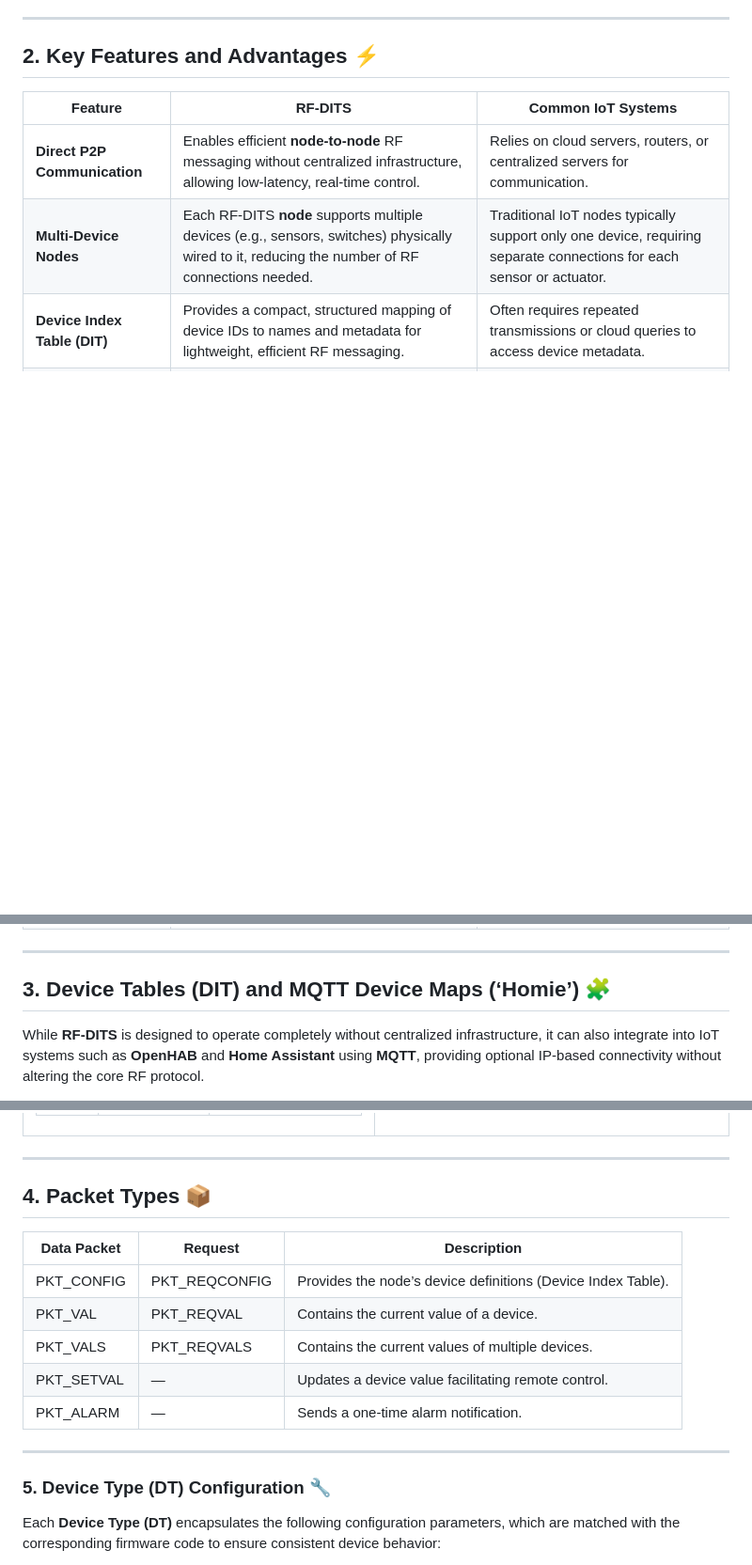
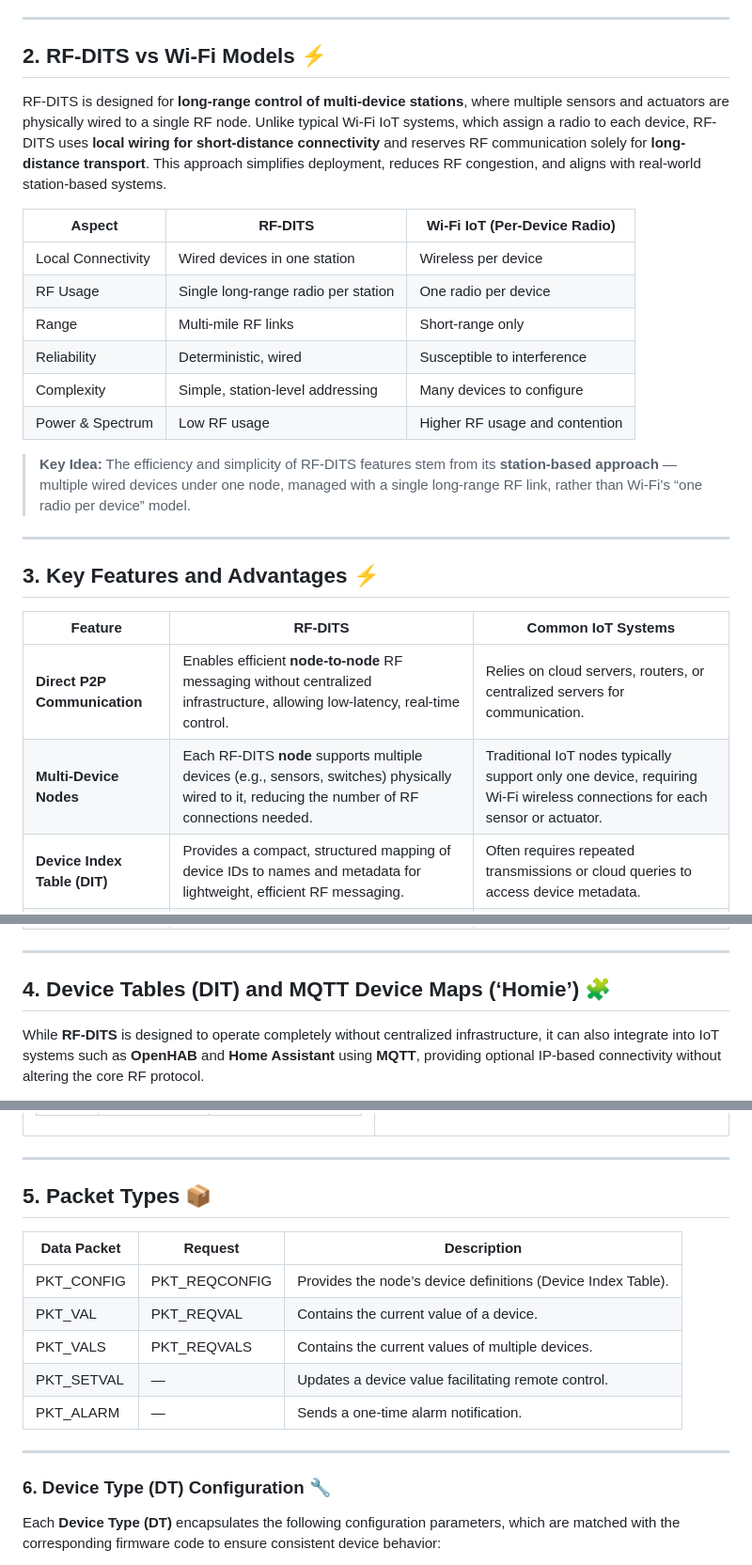
Before and after one commit to TGit-Tech/RF-DITS_protocol_spec, a Markdown page: README.md, 3 parts joined by grey strips. Shown at 94% size. GitHub-like rendering; blank space fills up the shorter version.

```diff
--- a/README.md
+++ b/README.md
@@ -19,12 +19,29 @@ Each node supports multiple physically wired devices (e.g., sensors, switches, r
 
 ---
 
-## **2. Key Features and Advantages ⚡**
+## **2. RF-DITS vs Wi-Fi Models ⚡**
+
+RF-DITS is designed for **long-range control of multi-device stations**, where multiple sensors and actuators are physically wired to a single RF node. Unlike typical Wi-Fi IoT systems, which assign a radio to each device, RF-DITS uses **local wiring for short-distance connectivity** and reserves RF communication solely for **long-distance transport**. This approach simplifies deployment, reduces RF congestion, and aligns with real-world station-based systems.
+
+| **Aspect**         | **RF-DITS**                         | **Wi-Fi IoT (Per-Device Radio)** |
+| ------------------ | ----------------------------------- | -------------------------------- |
+| Local Connectivity | Wired devices in one station        | Wireless per device              |
+| RF Usage           | Single long-range radio per station | One radio per device             |
+| Range              | Multi-mile RF links                 | Short-range only                 |
+| Reliability        | Deterministic, wired                | Susceptible to interference      |
+| Complexity         | Simple, station-level addressing    | Many devices to configure        |
+| Power & Spectrum   | Low RF usage                        | Higher RF usage and contention   |
+
+> **Key Idea:** The efficiency and simplicity of RF-DITS features stem from its **station-based approach** — multiple wired devices under one node, managed with a single long-range RF link, rather than Wi-Fi’s “one radio per device” model.
+
+---
+
+## **3. Key Features and Advantages ⚡**
 
 | **Feature**                  | **RF-DITS**                                                                                                                                  | **Common IoT Systems**                                                            |
 | ---------------------------- | -------------------------------------------------------------------------------------------------------------------------------------------- | --------------------------------------------------------------------------------- |
 | **Direct P2P Communication** | Enables efficient **node-to-node** RF messaging without centralized infrastructure, allowing low-latency, real-time control.                 | Relies on cloud servers, routers, or centralized servers for communication.       |
-| **Multi-Device Nodes** | Each RF-DITS **node** supports multiple devices (e.g., sensors, switches) physically wired to it, reducing the number of RF connections needed. | Traditional IoT nodes typically support only one device, requiring separate connections for each sensor or actuator. |
+| **Multi-Device Nodes** | Each RF-DITS **node** supports multiple devices (e.g., sensors, switches) physically wired to it, reducing the number of RF connections needed. | Traditional IoT nodes typically support only one device, requiring Wi-Fi wireless connections for each sensor or actuator. |
 | **Device Index Table (DIT)** | Provides a compact, structured mapping of device IDs to names and metadata for lightweight, efficient RF messaging.                          | Often requires repeated transmissions or cloud queries to access device metadata. |
 | **Security (SecNet)**        | **SecNet** is a user-defined security code embedded in all packets; value updates also use a **time-based nonce** to ensure integrity and prevent unauthorized changes. | Static keys or centralized servers; often vulnerable to replay attacks.           |
 | **Alarm Propagation**        | Push-based alarm notifications to multiple remotes.                                                                                          | Alarm notifications often require polling or querying centralized systems.        |
@@ -34,7 +51,7 @@ Each node supports multiple physically wired devices (e.g., sensors, switches, r
 
 ---
 
-## **3. Device Tables (DIT) and MQTT Device Maps (‘Homie’) 🧩**
+## **4. Device Tables (DIT) and MQTT Device Maps (‘Homie’) 🧩**
 
 While **RF-DITS** is designed to operate completely without centralized infrastructure, it can also integrate into IoT systems such as **OpenHAB** and **Home Assistant** using **MQTT**, providing optional IP-based connectivity without altering the core RF protocol.
 
@@ -89,7 +106,7 @@ Below are examples of a Device Index Table (DIT) for Node #0 and a (DIT) for Nod
 
 ---
 
-## **4. Packet Types 📦**
+## **5. Packet Types 📦**
 
 | **Data Packet** | **Request**   | **Description**                                              |
 | --------------- | ------------- | ------------------------------------------------------------ |
@@ -101,7 +118,7 @@ Below are examples of a Device Index Table (DIT) for Node #0 and a (DIT) for Nod
 
 ---
 
-### **5. Device Type (DT) Configuration 🔧**
+### **6. Device Type (DT) Configuration 🔧**
 
 Each **Device Type (DT)** encapsulates the following configuration parameters, which are matched with the corresponding firmware code to ensure consistent device behavior:
 
```
Also changed, not shown: other parts of README.md (+2 -2 lines).
